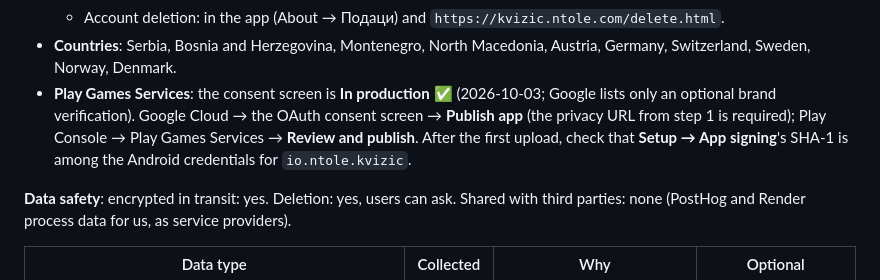
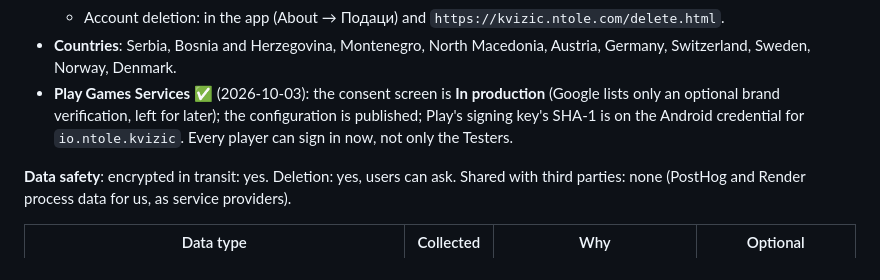
Before and after one commit to niktok1/kvizic, a Markdown page: LAUNCH.md, the part around the change. GitHub-like rendering.

```diff
--- a/LAUNCH.md
+++ b/LAUNCH.md
@@ -112,10 +112,9 @@ phone (360×640) and Android 7 (API 24) if you have one.
   - Account deletion: in the app (About → Подаци) and `https://kvizic.ntole.com/delete.html`.
 - **Countries**: Serbia, Bosnia and Herzegovina, Montenegro, North Macedonia, Austria, Germany, Switzerland,
   Sweden, Norway, Denmark.
-- **Play Games Services**: the consent screen is **In production** ✅ (2026-10-03; Google lists only an
-  optional brand verification). Google Cloud → the OAuth consent screen → **Publish app** (the privacy URL from
-  step 1 is required); Play Console → Play Games Services → **Review and publish**. After the first upload,
-  check that **Setup → App signing**'s SHA-1 is among the Android credentials for `io.ntole.kvizic`.
+- **Play Games Services** ✅ (2026-10-03): the consent screen is **In production** (Google lists only an
+  optional brand verification, left for later); the configuration is published; Play's signing key's SHA-1 is
+  on the Android credential for `io.ntole.kvizic`. Every player can sign in now, not only the Testers.
 
 **Data safety**: encrypted in transit: yes. Deletion: yes, users can ask. Shared with third parties: none
 (PostHog and Render process data for us, as service providers).
```
Also changed, not shown: CLAUDE.md (+1 -3 lines).
